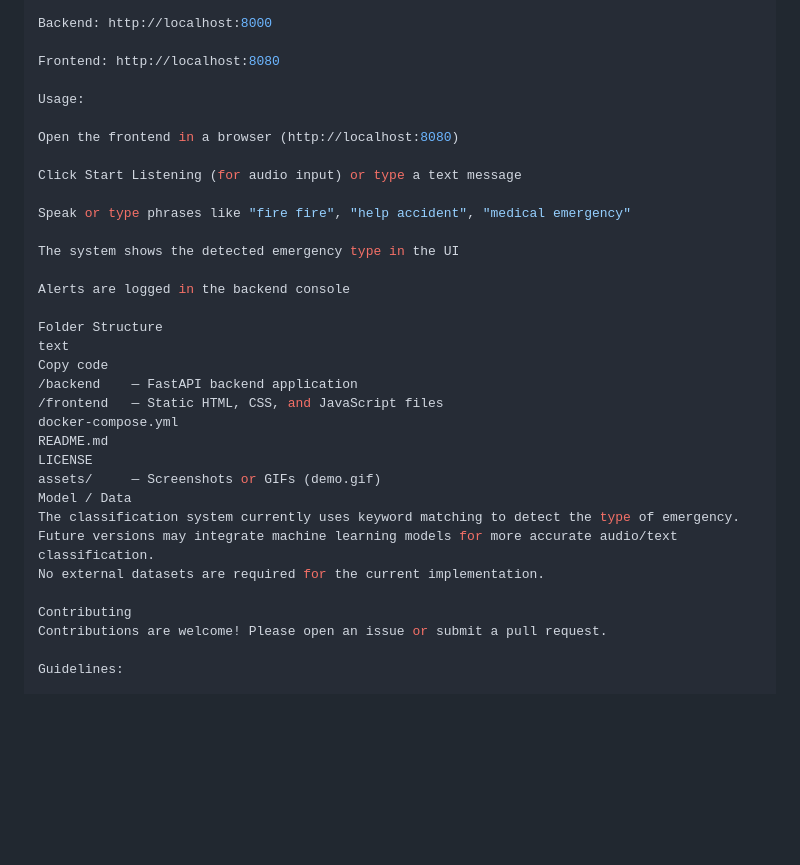
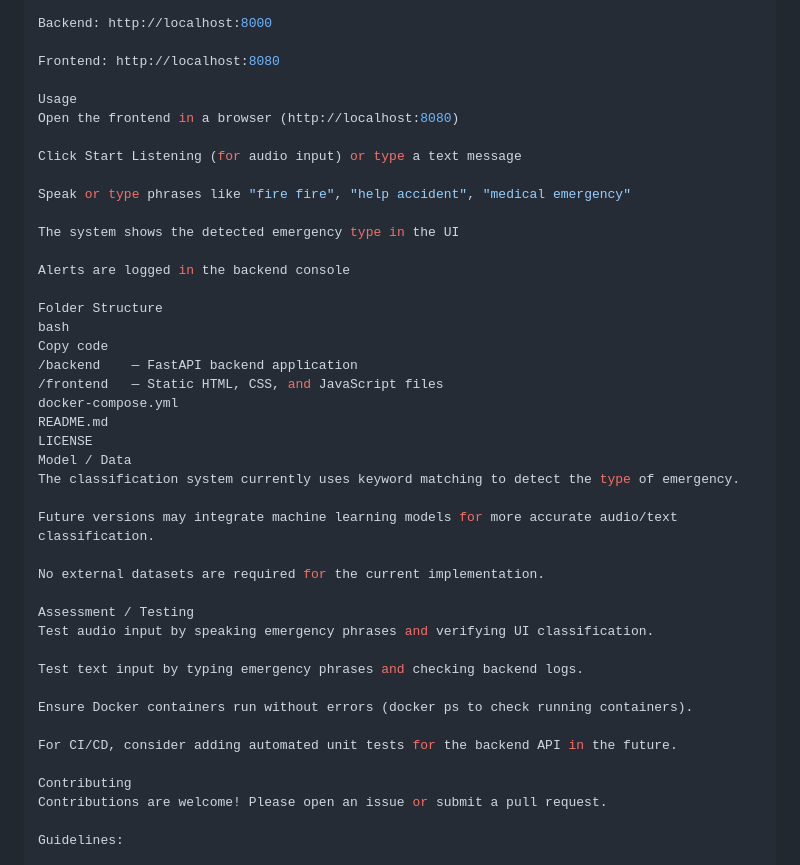
Before and after one commit to kotaRamyapriya/kotaramyapriya-ai-emergency-system, a Markdown page: README.md, the part around one of its changes. GitHub-like rendering; blank space fills up the shorter version.

```diff
--- a/README.md
+++ b/README.md
@@ -69,8 +68,7 @@ Backend: http://localhost:8000
 
 Frontend: http://localhost:8080
 
-Usage:
-
+Usage
 Open the frontend in a browser (http://localhost:8080)
 
 Click Start Listening (for audio input) or type a text message
@@ -82,18 +80,28 @@ The system shows the detected emergency type in the UI
 Alerts are logged in the backend console
 
 Folder Structure
-text
+bash
 Copy code
 /backend    — FastAPI backend application
 /frontend   — Static HTML, CSS, and JavaScript files
 docker-compose.yml
 README.md
 LICENSE
-assets/     — Screenshots or GIFs (demo.gif)
 Model / Data
 The classification system currently uses keyword matching to detect the type of emergency.
+
 Future versions may integrate machine learning models for more accurate audio/text classification.
+
 No external datasets are required for the current implementation.
+
+Assessment / Testing
+Test audio input by speaking emergency phrases and verifying UI classification.
+
+Test text input by typing emergency phrases and checking backend logs.
+
+Ensure Docker containers run without errors (docker ps to check running containers).
+
+For CI/CD, consider adding automated unit tests for the backend API in the future.
 
 Contributing
 Contributions are welcome! Please open an issue or submit a pull request.
```
Also changed, not shown: other parts of README.md (+1 -2 lines).
